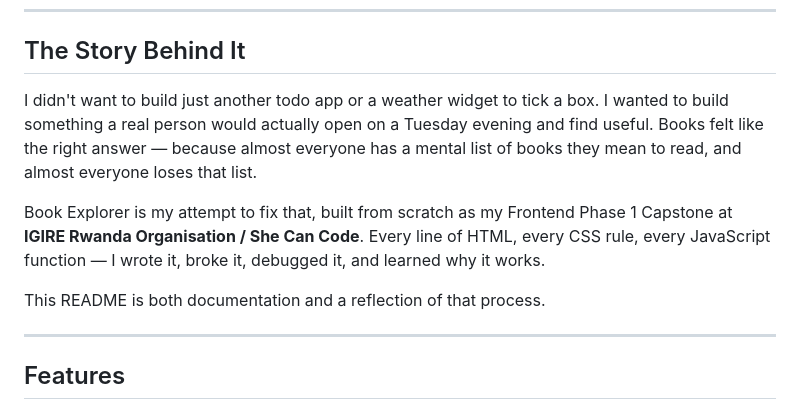
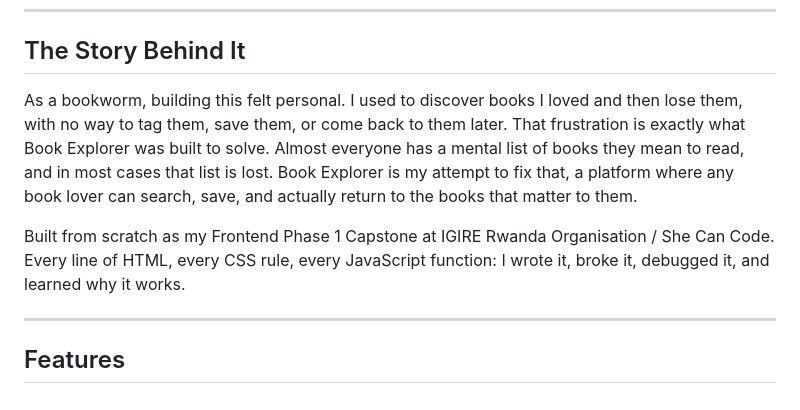
Before and after one commit to honnete-1/Phase-One-Capstone-Project, a Markdown page: README.md, the part around the change. GitHub-like rendering.

Commit message:
I edited the story behind my project to be more clear and engaging

```diff
--- a/README.md
+++ b/README.md
@@ -35,17 +35,10 @@ No account. No emails. Just you and your next great read.
 
 ## The Story Behind It
 
-I didn't want to build just another todo app or a weather widget to tick a box.
-I wanted to build something a real person would actually open on a Tuesday evening
-and find useful. Books felt like the right answer — because almost everyone has
-a mental list of books they mean to read, and almost everyone loses that list.
+As a bookworm, building this felt personal. I used to discover books I loved and then lose them, with no way to tag them, save them, or come back to them later. That frustration is exactly what Book Explorer was built to solve.
+Almost everyone has a mental list of books they mean to read, and in most cases that list is lost. Book Explorer is my attempt to fix that, a platform where any book lover can search, save, and actually return to the books that matter to them.
 
-Book Explorer is my attempt to fix that, built from scratch as my Frontend Phase 1
-Capstone at **IGIRE Rwanda Organisation / She Can Code**. Every line of HTML,
-every CSS rule, every JavaScript function — I wrote it, broke it, debugged it,
-and learned why it works.
-
-This README is both documentation and a reflection of that process.
+Built from scratch as my Frontend Phase 1 Capstone at IGIRE Rwanda Organisation / She Can Code. Every line of HTML, every CSS rule, every JavaScript function: I wrote it, broke it, debugged it, and learned why it works.
 
 ---
 
```
